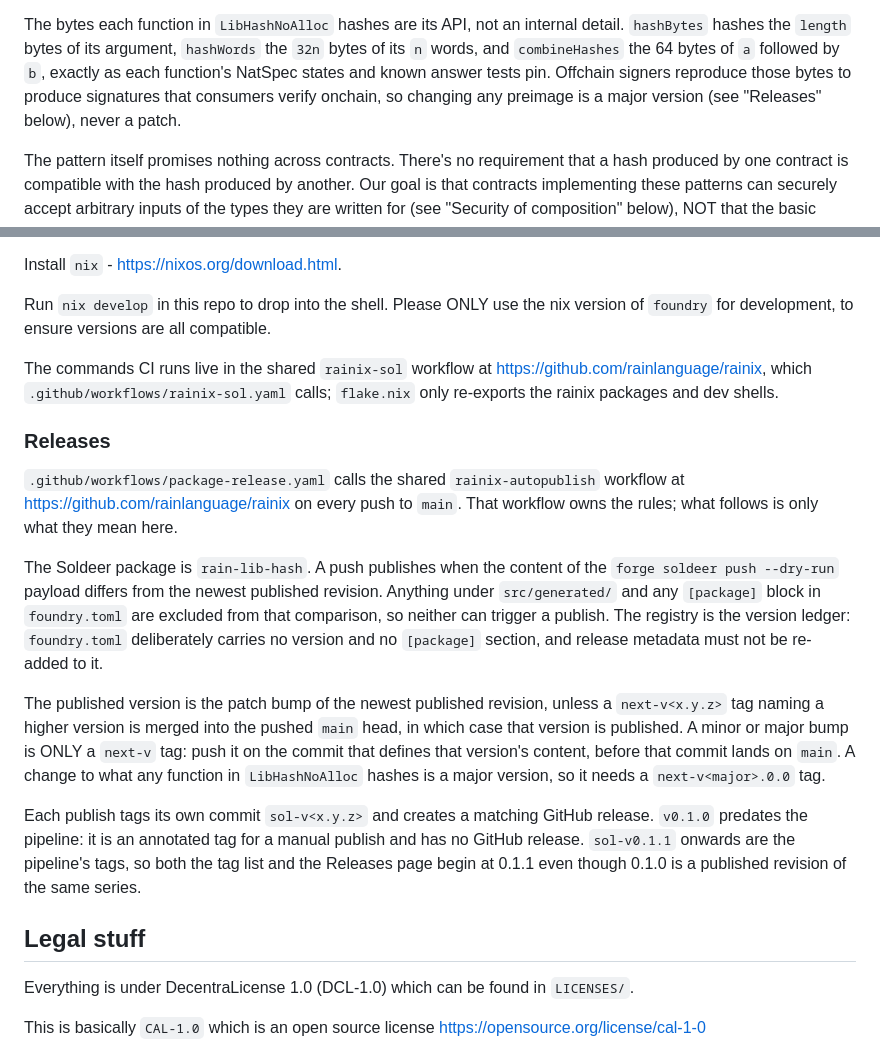
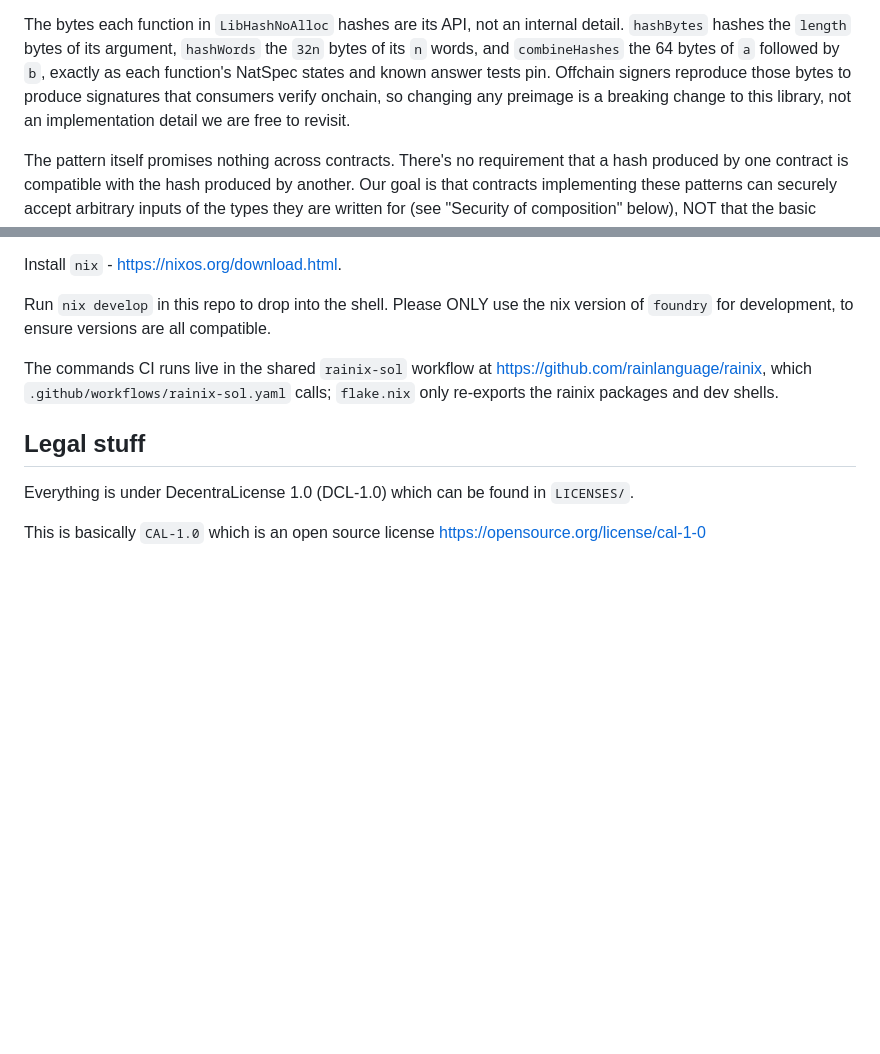
Before and after one commit to rainlanguage/rain.lib.hash, a Markdown page: README.md, 2 parts joined by grey strips. Rendered like a GitHub page; blank space fills up the shorter version.

Commit message:
README: drop the Releases section, keep the preimage stability statement
The release lifecycle is documented in rainix, which owns the workflow and the
rules. Restating the autopublish trigger, the next-v intent tags, the two tag
namespaces and the absent [package] block here made a second source of truth
that goes stale silently against the workflow it copies.

The Non goals replacement stays: what each function hashes is a fact about this
library, not about the pipeline that publishes it. Its cross reference to the
removed section becomes the library-side claim on its own, that a preimage
change is breaking; how a breaking change is versioned is rainix's rule.

Co-Authored-By: Claude Opus 5 (1M context) <noreply@anthropic.com>
Claude-Session: https://claude.ai/code/session_01V8ViHcKLVk2YoS2joH4HdN

```diff
--- a/README.md
+++ b/README.md
@@ -49,8 +49,8 @@ detail. `hashBytes` hashes the `length` bytes of its argument, `hashWords` the
 `32n` bytes of its `n` words, and `combineHashes` the 64 bytes of `a` followed
 by `b`, exactly as each function's NatSpec states and known answer tests pin.
 Offchain signers reproduce those bytes to produce signatures that consumers
-verify onchain, so changing any preimage is a major version (see "Releases"
-below), never a patch.
+verify onchain, so changing any preimage is a breaking change to this library,
+not an implementation detail we are free to revisit.
 
 The pattern itself promises nothing across contracts. There's no requirement
 that a hash produced by one contract is compatible with the hash produced by
@@ -559,33 +559,6 @@ The commands CI runs live in the shared `rainix-sol` workflow at
 https://github.com/rainlanguage/rainix, which `.github/workflows/rainix-sol.yaml`
 calls; `flake.nix` only re-exports the rainix packages and dev shells.
 
-### Releases
-
-`.github/workflows/package-release.yaml` calls the shared `rainix-autopublish`
-workflow at https://github.com/rainlanguage/rainix on every push to `main`. That
-workflow owns the rules; what follows is only what they mean here.
-
-The Soldeer package is `rain-lib-hash`. A push publishes when the content of the
-`forge soldeer push --dry-run` payload differs from the newest published
-revision. Anything under `src/generated/` and any `[package]` block in
-`foundry.toml` are excluded from that comparison, so neither can trigger a
-publish. The registry is the version ledger: `foundry.toml` deliberately carries
-no version and no `[package]` section, and release metadata must not be re-added
-to it.
-
-The published version is the patch bump of the newest published revision, unless
-a `next-v<x.y.z>` tag naming a higher version is merged into the pushed `main`
-head, in which case that version is published. A minor or major bump is ONLY a
-`next-v` tag: push it on the commit that defines that version's content, before
-that commit lands on `main`. A change to what any function in `LibHashNoAlloc`
-hashes is a major version, so it needs a `next-v<major>.0.0` tag.
-
-Each publish tags its own commit `sol-v<x.y.z>` and creates a matching GitHub
-release. `v0.1.0` predates the pipeline: it is an annotated tag for a manual
-publish and has no GitHub release. `sol-v0.1.1` onwards are the pipeline's tags,
-so both the tag list and the Releases page begin at 0.1.1 even though 0.1.0 is a
-published revision of the same series.
-
 ## Legal stuff
 
 Everything is under DecentraLicense 1.0 (DCL-1.0) which can be found in `LICENSES/`.
```
